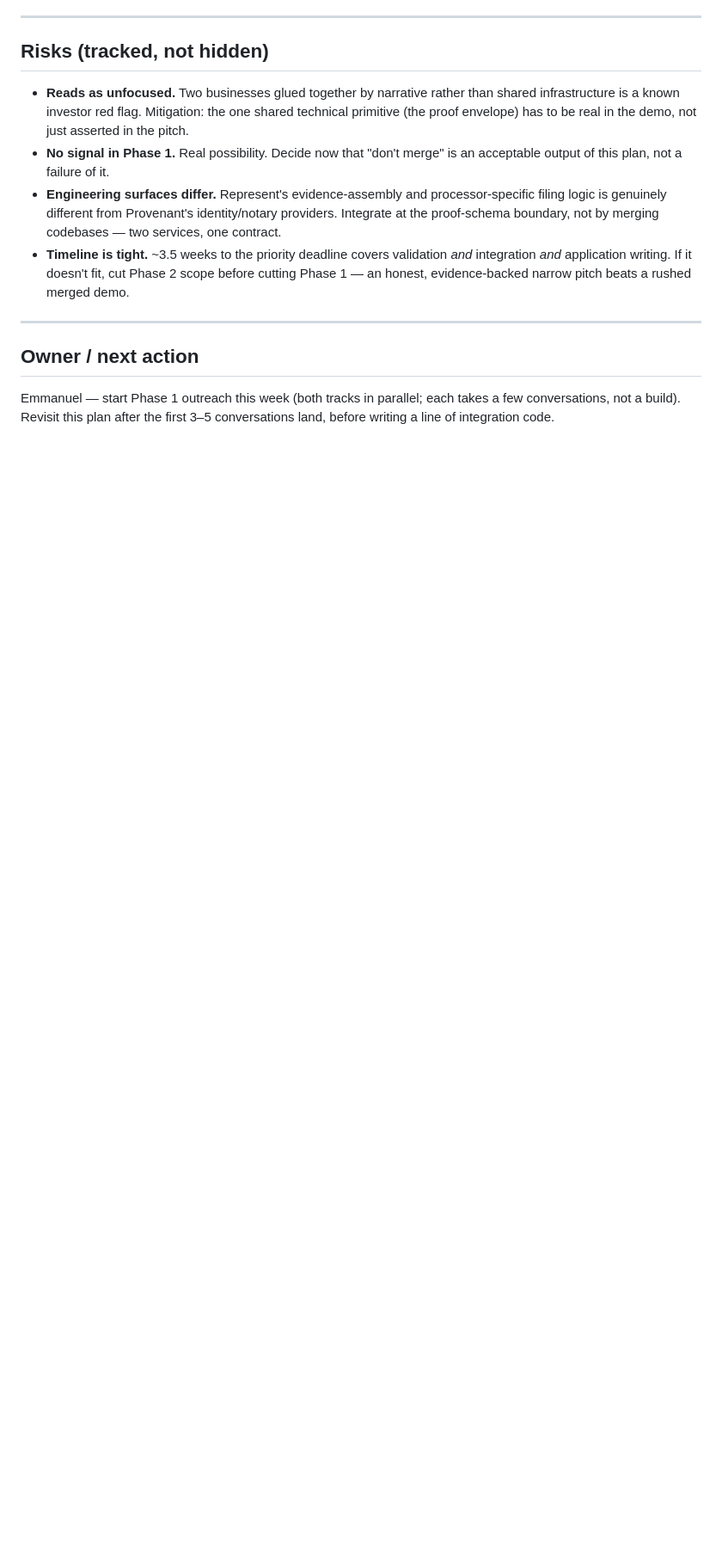
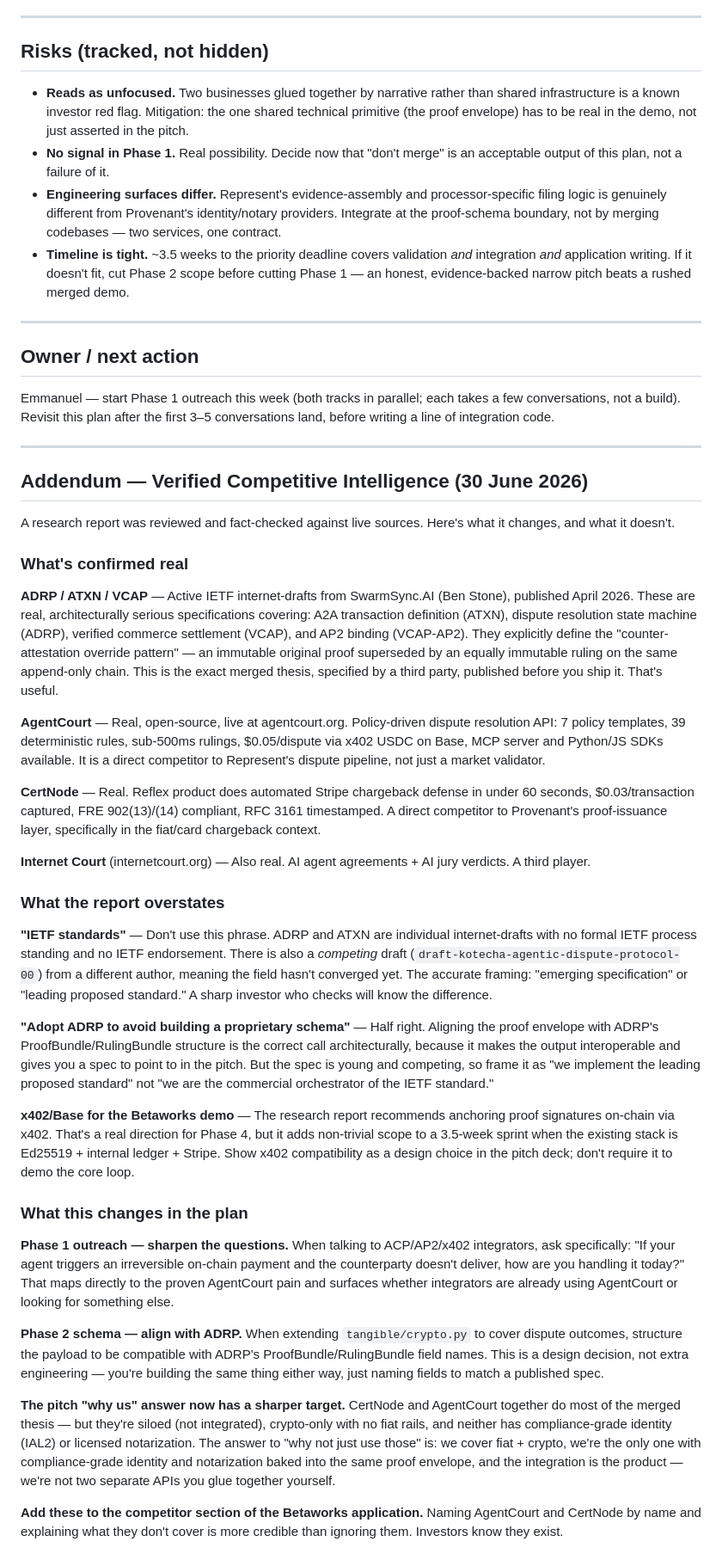
Before and after one commit to Plugg-Tech/provenant, a Markdown page: merge-plan.md, the part around one of its changes. Shown at 86% size. GitHub-like rendering; blank space fills up the shorter version.

Commit message:
landing changes

```diff
--- a/merge-plan.md
+++ b/merge-plan.md
@@ -68,3 +68,37 @@ Open proof schema/registry, ambient pricing at volume, underwriting on the outco
 ## Owner / next action
 
 Emmanuel — start Phase 1 outreach this week (both tracks in parallel; each takes a few conversations, not a build). Revisit this plan after the first 3–5 conversations land, before writing a line of integration code.
+
+---
+
+## Addendum — Verified Competitive Intelligence (30 June 2026)
+
+A research report was reviewed and fact-checked against live sources. Here's what it changes, and what it doesn't.
+
+### What's confirmed real
+
+**ADRP / ATXN / VCAP** — Active IETF internet-drafts from SwarmSync.AI (Ben Stone), published April 2026. These are real, architecturally serious specifications covering: A2A transaction definition (ATXN), dispute resolution state machine (ADRP), verified commerce settlement (VCAP), and AP2 binding (VCAP-AP2). They explicitly define the "counter-attestation override pattern" — an immutable original proof superseded by an equally immutable ruling on the same append-only chain. This is the exact merged thesis, specified by a third party, published before you ship it. That's useful.
+
+**AgentCourt** — Real, open-source, live at agentcourt.org. Policy-driven dispute resolution API: 7 policy templates, 39 deterministic rules, sub-500ms rulings, $0.05/dispute via x402 USDC on Base, MCP server and Python/JS SDKs available. It is a direct competitor to Represent's dispute pipeline, not just a market validator.
+
+**CertNode** — Real. Reflex product does automated Stripe chargeback defense in under 60 seconds, $0.03/transaction captured, FRE 902(13)/(14) compliant, RFC 3161 timestamped. A direct competitor to Provenant's proof-issuance layer, specifically in the fiat/card chargeback context.
+
+**Internet Court** (internetcourt.org) — Also real. AI agent agreements + AI jury verdicts. A third player.
+
+### What the report overstates
+
+**"IETF standards"** — Don't use this phrase. ADRP and ATXN are individual internet-drafts with no formal IETF process standing and no IETF endorsement. There is also a *competing* draft (`draft-kotecha-agentic-dispute-protocol-00`) from a different author, meaning the field hasn't converged yet. The accurate framing: "emerging specification" or "leading proposed standard." A sharp investor who checks will know the difference.
+
+**"Adopt ADRP to avoid building a proprietary schema"** — Half right. Aligning the proof envelope with ADRP's ProofBundle/RulingBundle structure is the correct call architecturally, because it makes the output interoperable and gives you a spec to point to in the pitch. But the spec is young and competing, so frame it as "we implement the leading proposed standard" not "we are the commercial orchestrator of the IETF standard."
+
+**x402/Base for the Betaworks demo** — The research report recommends anchoring proof signatures on-chain via x402. That's a real direction for Phase 4, but it adds non-trivial scope to a 3.5-week sprint when the existing stack is Ed25519 + internal ledger + Stripe. Show x402 compatibility as a design choice in the pitch deck; don't require it to demo the core loop.
+
+### What this changes in the plan
+
+**Phase 1 outreach — sharpen the questions.** When talking to ACP/AP2/x402 integrators, ask specifically: "If your agent triggers an irreversible on-chain payment and the counterparty doesn't deliver, how are you handling it today?" That maps directly to the proven AgentCourt pain and surfaces whether integrators are already using AgentCourt or looking for something else.
+
+**Phase 2 schema — align with ADRP.** When extending `tangible/crypto.py` to cover dispute outcomes, structure the payload to be compatible with ADRP's ProofBundle/RulingBundle field names. This is a design decision, not extra engineering — you're building the same thing either way, just naming fields to match a published spec.
+
+**The pitch "why us" answer now has a sharper target.** CertNode and AgentCourt together do most of the merged thesis — but they're siloed (not integrated), crypto-only with no fiat rails, and neither has compliance-grade identity (IAL2) or licensed notarization. The answer to "why not just use those" is: we cover fiat + crypto, we're the only one with compliance-grade identity and notarization baked into the same proof envelope, and the integration is the product — we're not two separate APIs you glue together yourself.
+
+**Add these to the competitor section of the Betaworks application.** Naming AgentCourt and CertNode by name and explaining what they don't cover is more credible than ignoring them. Investors know they exist.
```
Also changed, not shown: other parts of merge-plan.md (+1 -1 lines).
